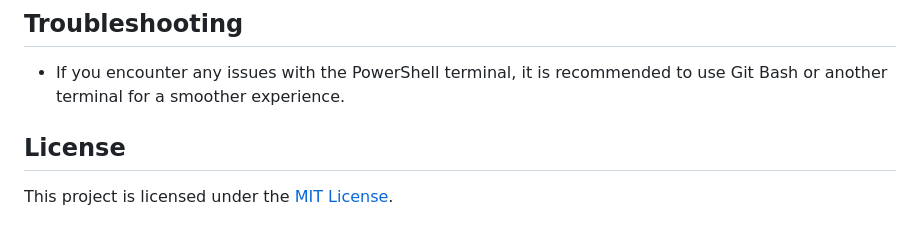
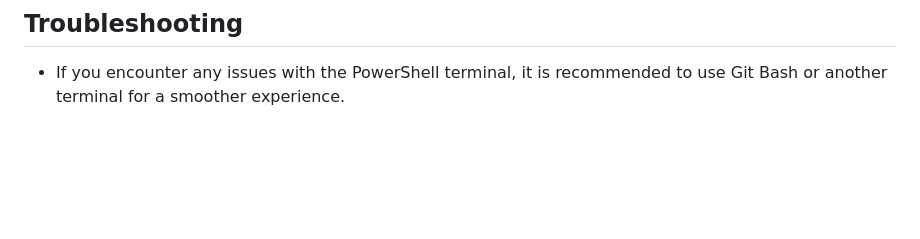
Before and after one commit to developerr-ayush/gulp-setup, a Markdown page: README.md, the part around the change. Rendered like a GitHub page; blank space fills up the shorter version.

Commit message:
changesg

```diff
--- a/README.md
+++ b/README.md
@@ -68,6 +68,3 @@ The Gulp Setup repository provides a basic folder structure and setup for a web
 
 ## Troubleshooting
 - If you encounter any issues with the PowerShell terminal, it is recommended to use Git Bash or another terminal for a smoother experience.
-
-## License
-This project is licensed under the [MIT License](LICENSE).
```
